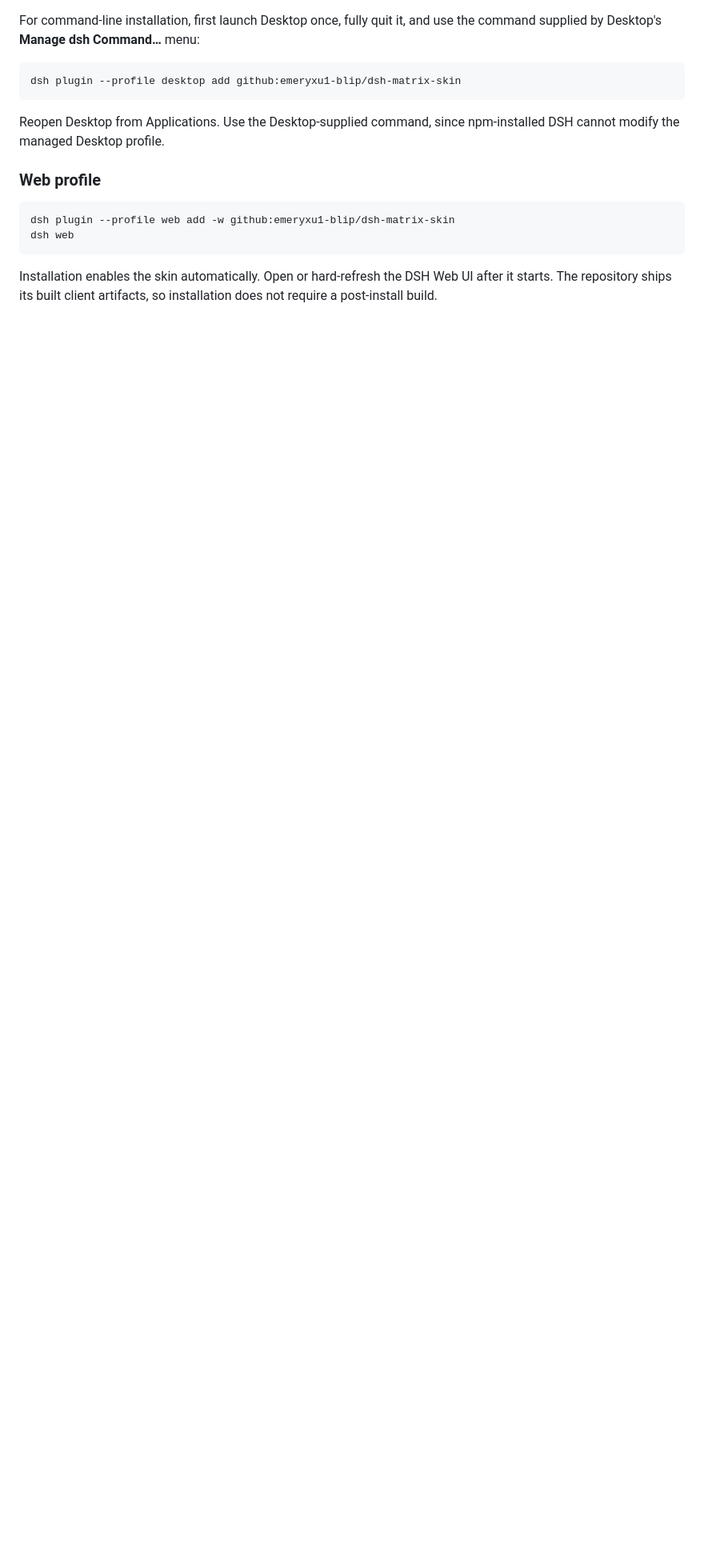
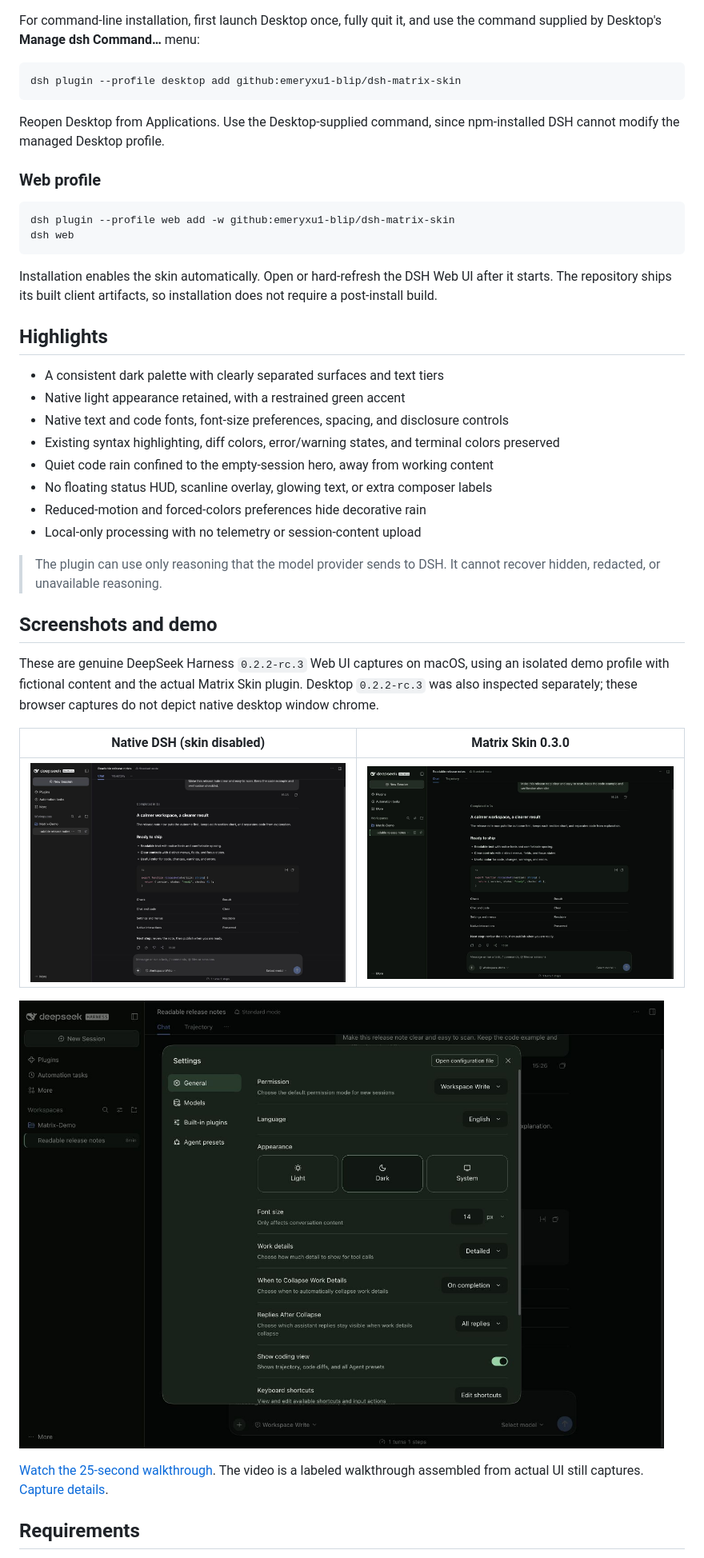
Before and after one commit to emeryxu1-blip/dsh-matrix-skin, a Markdown page: README.md, the part around one of its changes. Shown at 80% size. Drawn GitHub-style; pictures changed too: docs/images/matrix-chat.png (added), docs/images/matrix-settings.png (added), docs/images/native-chat.png (added); blank space fills up the shorter version.

Commit message:
Publish Matrix Skin 0.3 launch assets and installation guide

````diff
--- a/README.md
+++ b/README.md
@@ -58,3 +38,31 @@ dsh web
 ```
 
 Installation enables the skin automatically. Open or hard-refresh the DSH Web UI after it starts. The repository ships its built client artifacts, so installation does not require a post-install build.
+
+## Highlights
+
+- A consistent dark palette with clearly separated surfaces and text tiers
+- Native light appearance retained, with a restrained green accent
+- Native text and code fonts, font-size preferences, spacing, and disclosure controls
+- Existing syntax highlighting, diff colors, error/warning states, and terminal colors preserved
+- Quiet code rain confined to the empty-session hero, away from working content
+- No floating status HUD, scanline overlay, glowing text, or extra composer labels
+- Reduced-motion and forced-colors preferences hide decorative rain
+- Local-only processing with no telemetry or session-content upload
+
+> The plugin can use only reasoning that the model provider sends to DSH. It cannot recover hidden, redacted, or unavailable reasoning.
+
+## Screenshots and demo
+
+These are genuine DeepSeek Harness `0.2.2-rc.3` Web UI captures on macOS, using an isolated demo profile with fictional content and the actual Matrix Skin plugin. Desktop `0.2.2-rc.3` was also inspected separately; these browser captures do not depict native desktop window chrome.
+
+| Native DSH (skin disabled) | Matrix Skin 0.3.0 |
+| --- | --- |
+| ![Native DSH conversation](docs/images/native-chat.png) | ![Same conversation with Matrix Skin](docs/images/matrix-chat.png) |
+
+![Native appearance settings with Matrix Skin enabled](docs/images/matrix-settings.png)
+
+[Watch the 25-second walkthrough](https://github.com/emeryxu1-blip/dsh-matrix-skin/releases/download/v0.3.0/matrix-skin-demo.mp4). The video is a labeled walkthrough assembled from actual UI still captures. [Capture details](docs/images/capture-provenance.json).
+
+## Requirements
+
````
Also changed, not shown: other parts of README.md (+13 -23 lines), README.zh.md (+41 -23 lines), docs/launch/showcase.md (added, +40 -0 lines), docs/releases/v0.3.0.md (added, +42 -0 lines), docs/images/matrix-home.png (added), docs/images/matrix-plugin.png (added), 3 other files.
